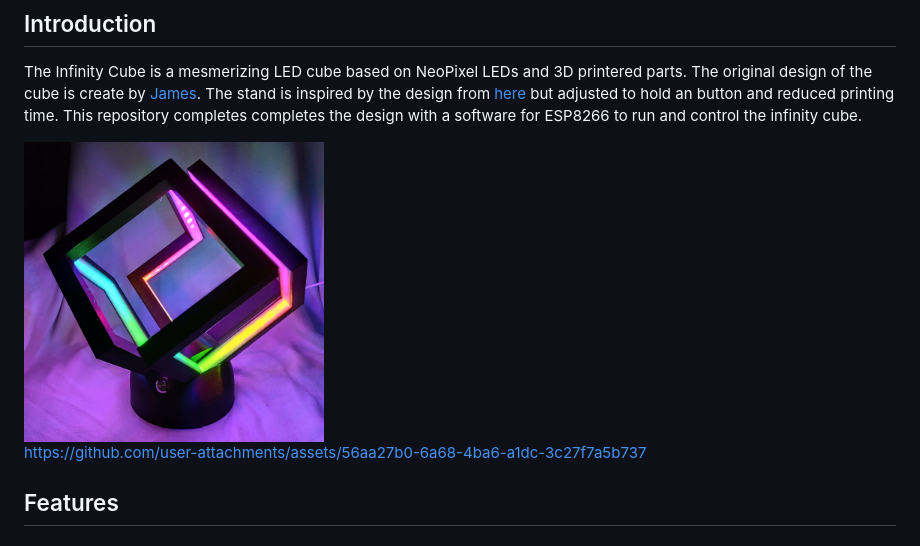
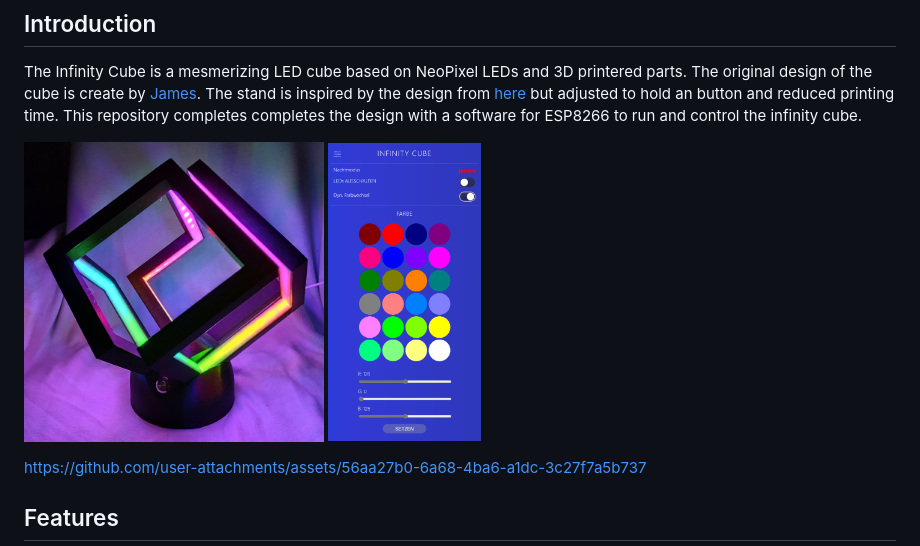
Before and after one commit to techniccontroller/infinity_cube_esp8266, a Markdown page: README.md, the part around the change. GitHub-like rendering; pictures changed too: images/infinity_cube_02.png (added).

```diff
--- a/README.md
+++ b/README.md
@@ -21,7 +21,7 @@ This repository contains the code for an Infinity Cube based on the ESP8266 micr
 The Infinity Cube is a mesmerizing LED cube based on NeoPixel LEDs and 3D printered parts. The original design of the cube is create by [James](https://www.printables.com/model/41750-infinity-cube-light?lang=de). The stand is inspired by the design from [here](https://www.suchenfindengewinnen.de/halter-fuer-die-infinity-cube-light/) but adjusted to hold an button and reduced printing time.
 This repository completes completes the design with a software for ESP8266 to run and control the infinity cube.
 
-<img src="images/infinity_cube_01.jpg" height="300px" />
+<img src="images/infinity_cube_01.jpg" height="300px" /> <img src="images/infinity_cube_02.png" height="300px" />
 
 
 
```
